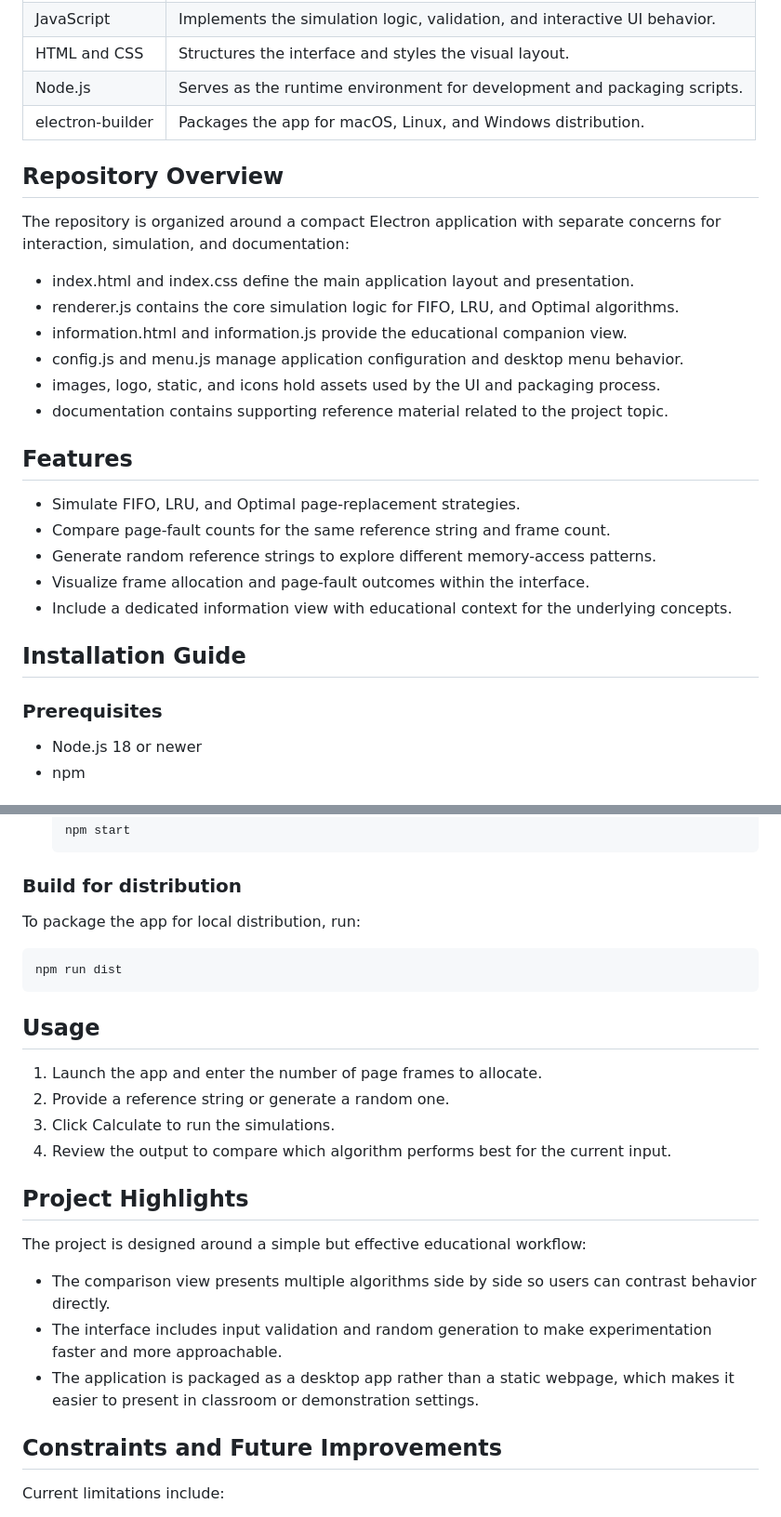
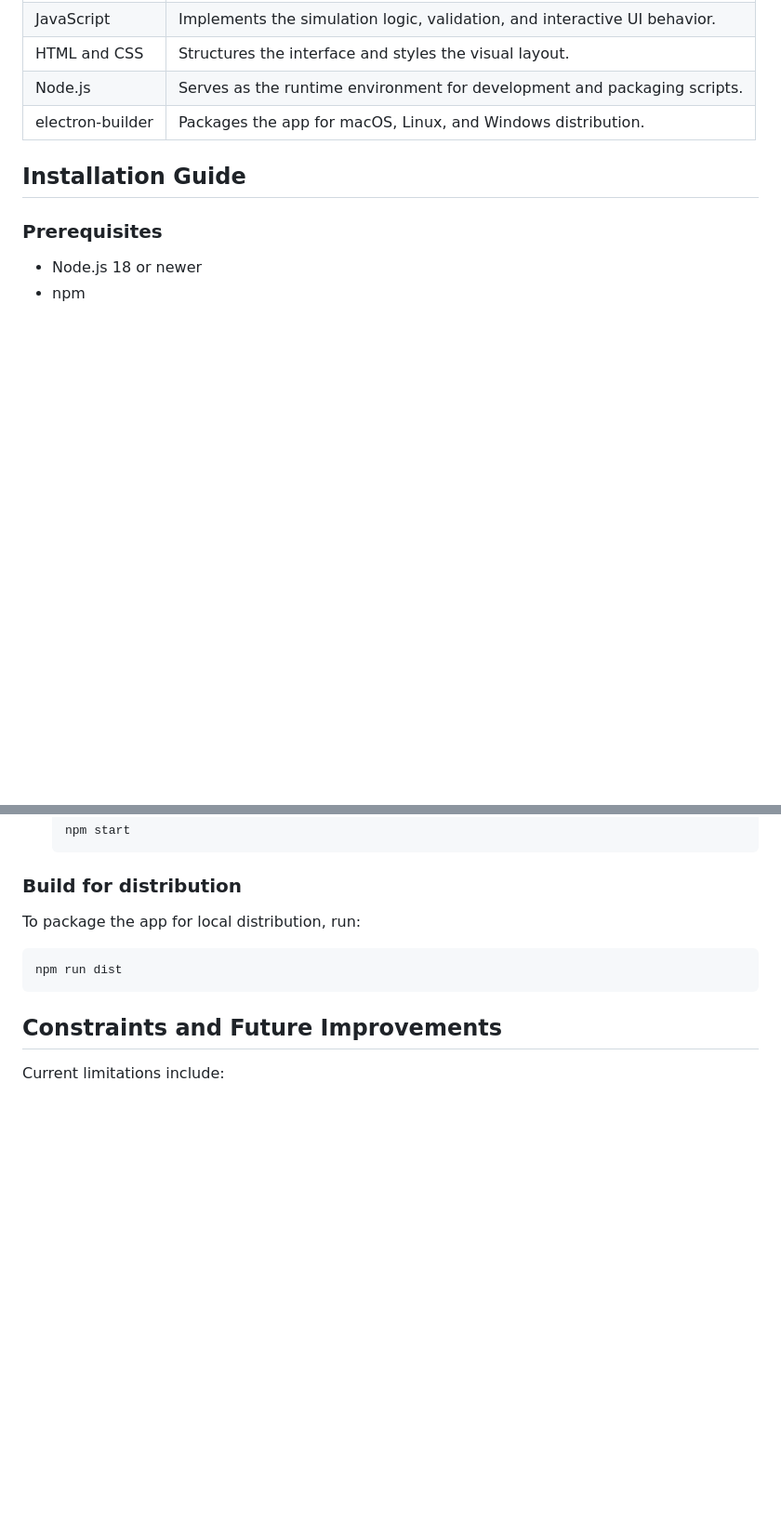
Before and after one commit to shoichiideologies/page-replacement-algorithm, a Markdown page: readme.md, 2 parts joined by grey strips. Shown at 93% size. GitHub-like rendering; blank space fills up the shorter version.

Commit message:
readme file refactor

````diff
--- a/readme.md
+++ b/readme.md
@@ -37,25 +34,6 @@ The application combines a lightweight desktop interface with supporting educati
 | HTML and CSS     | Structures the interface and styles the visual layout.                    |
 | Node.js          | Serves as the runtime environment for development and packaging scripts.  |
 | electron-builder | Packages the app for macOS, Linux, and Windows distribution.              |
-
-## Repository Overview
-
-The repository is organized around a compact Electron application with separate concerns for interaction, simulation, and documentation:
-
-- index.html and index.css define the main application layout and presentation.
-- renderer.js contains the core simulation logic for FIFO, LRU, and Optimal algorithms.
-- information.html and information.js provide the educational companion view.
-- config.js and menu.js manage application configuration and desktop menu behavior.
-- images, logo, static, and icons hold assets used by the UI and packaging process.
-- documentation contains supporting reference material related to the project topic.
-
-## Features
-
-- Simulate FIFO, LRU, and Optimal page-replacement strategies.
-- Compare page-fault counts for the same reference string and frame count.
-- Generate random reference strings to explore different memory-access patterns.
-- Visualize frame allocation and page-fault outcomes within the interface.
-- Include a dedicated information view with educational context for the underlying concepts.
 
 ## Installation Guide
 
@@ -88,21 +66,6 @@ To package the app for local distribution, run:
 npm run dist
 ```
 
-## Usage
-
-1. Launch the app and enter the number of page frames to allocate.
-2. Provide a reference string or generate a random one.
-3. Click Calculate to run the simulations.
-4. Review the output to compare which algorithm performs best for the current input.
-
-## Project Highlights
-
-The project is designed around a simple but effective educational workflow:
-
-- The comparison view presents multiple algorithms side by side so users can contrast behavior directly.
-- The interface includes input validation and random generation to make experimentation faster and more approachable.
-- The application is packaged as a desktop app rather than a static webpage, which makes it easier to present in classroom or demonstration settings.
-
 ## Constraints and Future Improvements
 
 Current limitations include:
````
Also changed, not shown: other parts of readme.md (+0 -3 lines).
